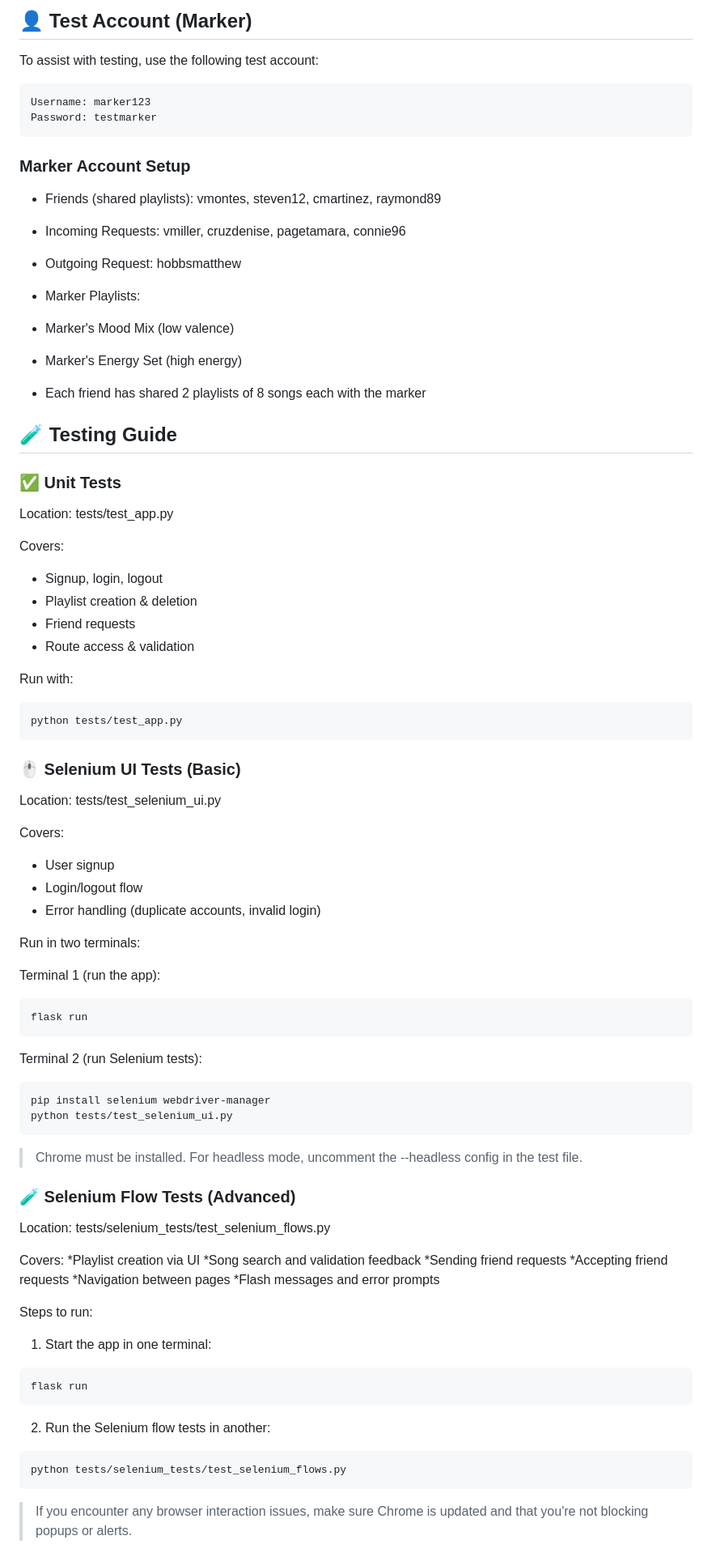
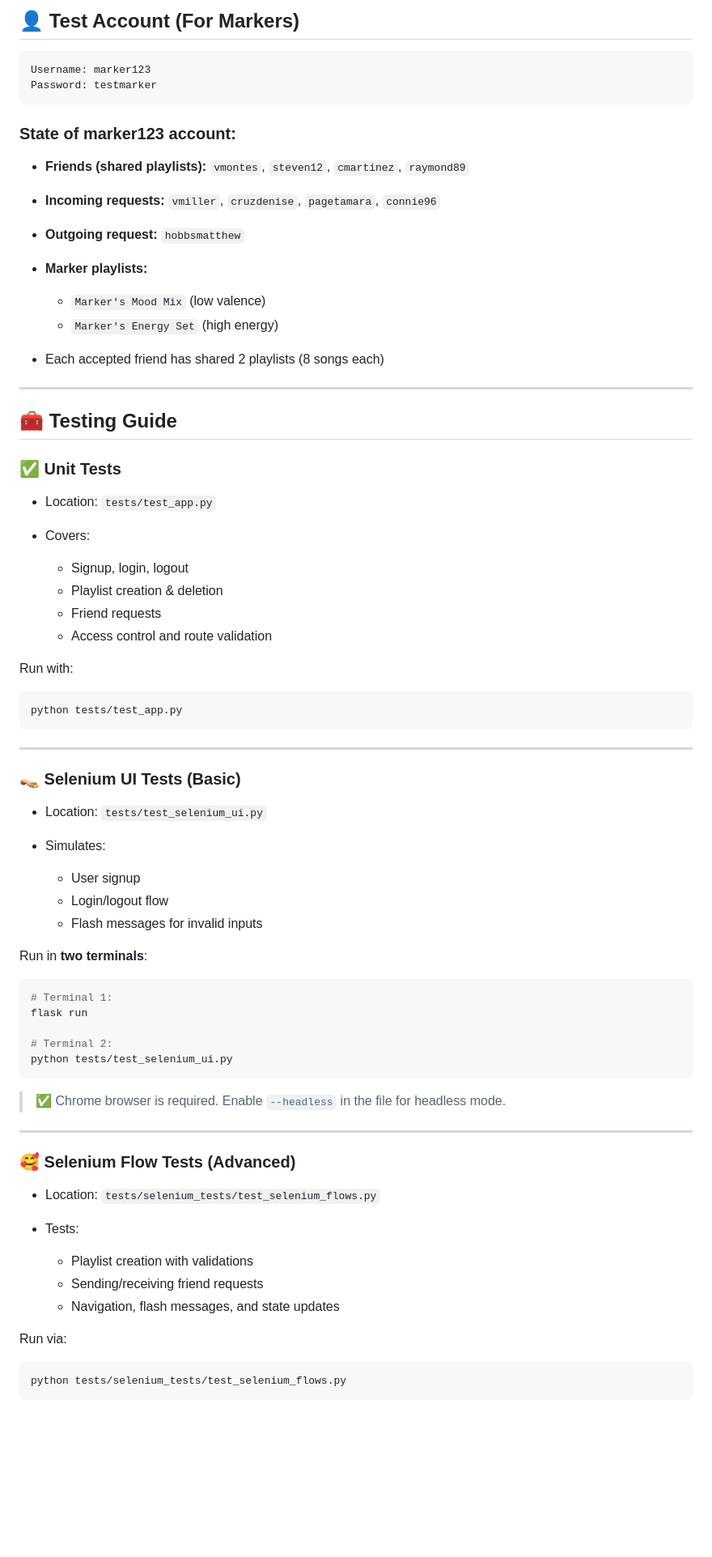
Before and after one commit to LithikaAA/CITS3403group_gc_74, a Markdown page: README.md, the part around the change printed below. Shown: that part at 81% size. Rendered like a GitHub page; blank space fills up the shorter version.

````diff
--- a/README.md
+++ b/README.md
@@ -139,37 +147,35 @@ flask run
 
-## 👤 Test Account (Marker)
-To assist with testing, use the following test account:
+## 👤 Test Account (For Markers)
 
-```makefile
+```
 Username: marker123
 Password: testmarker
 ```
 
-### Marker Account Setup
-* Friends (shared playlists): vmontes, steven12, cmartinez, raymond89
+### State of marker123 account:
 
-* Incoming Requests: vmiller, cruzdenise, pagetamara, connie96
+* **Friends (shared playlists):** `vmontes`, `steven12`, `cmartinez`, `raymond89`
+* **Incoming requests:** `vmiller`, `cruzdenise`, `pagetamara`, `connie96`
+* **Outgoing request:** `hobbsmatthew`
+* **Marker playlists:**
 
-* Outgoing Request: hobbsmatthew
+  * `Marker's Mood Mix` (low valence)
+  * `Marker's Energy Set` (high energy)
+* Each accepted friend has shared 2 playlists (8 songs each)
 
-* Marker Playlists:
+---
 
- * Marker's Mood Mix (low valence)
-
- * Marker's Energy Set (high energy)
-
-* Each friend has shared 2 playlists of 8 songs each with the marker
-
-## 🧪 Testing Guide
+## 🧰 Testing Guide
 
 ### ✅ Unit Tests
-Location: tests/test_app.py
 
-Covers:
-* Signup, login, logout
-* Playlist creation & deletion
-* Friend requests
-* Route access & validation
+* Location: `tests/test_app.py`
+* Covers:
+
+  * Signup, login, logout
+  * Playlist creation & deletion
+  * Friend requests
+  * Access control and route validation
 
 Run with:
 
@@ -177,53 +183,43 @@ Run with:
 python tests/test_app.py
 ```
 
-### 🖱️ Selenium UI Tests (Basic)
-Location: tests/test_selenium_ui.py
+---
 
-Covers:
-* User signup
-* Login/logout flow
-* Error handling (duplicate accounts, invalid login)
+### 👡️ Selenium UI Tests (Basic)
 
-Run in two terminals:
+* Location: `tests/test_selenium_ui.py`
+* Simulates:
 
-Terminal 1 (run the app):
+  * User signup
+  * Login/logout flow
+  * Flash messages for invalid inputs
+
+Run in **two terminals**:
 
 ```bash
+# Terminal 1:
 flask run
+
+# Terminal 2:
+python tests/test_selenium_ui.py
 ```
 
-Terminal 2 (run Selenium tests):
+> ✅ Chrome browser is required. Enable `--headless` in the file for headless mode.
 
-```bash
-pip install selenium webdriver-manager
-python tests/test_selenium_ui.py
-```
-> Chrome must be installed. For headless mode, uncomment the --headless config in the test file.
+---
 
-### 🧪 Selenium Flow Tests (Advanced)
-Location: tests/selenium_tests/test_selenium_flows.py
+### 🥰 Selenium Flow Tests (Advanced)
 
-Covers:
- *Playlist creation via UI
- *Song search and validation feedback
- *Sending friend requests
- *Accepting friend requests
- *Navigation between pages
- *Flash messages and error prompts
+* Location: `tests/selenium_tests/test_selenium_flows.py`
+* Tests:
 
-Steps to run:
+  * Playlist creation with validations
+  * Sending/receiving friend requests
+  * Navigation, flash messages, and state updates
 
-1. Start the app in one terminal:
-
-```bash
-flask run
-```
-
-2. Run the Selenium flow tests in another:
+Run via:
 
 ```bash
 python tests/selenium_tests/test_selenium_flows.py
 ```
-> If you encounter any browser interaction issues, make sure Chrome is updated and that you're not blocking popups or alerts.
 
````
Also changed, not shown: other parts of README.md (+74 -61 lines).
